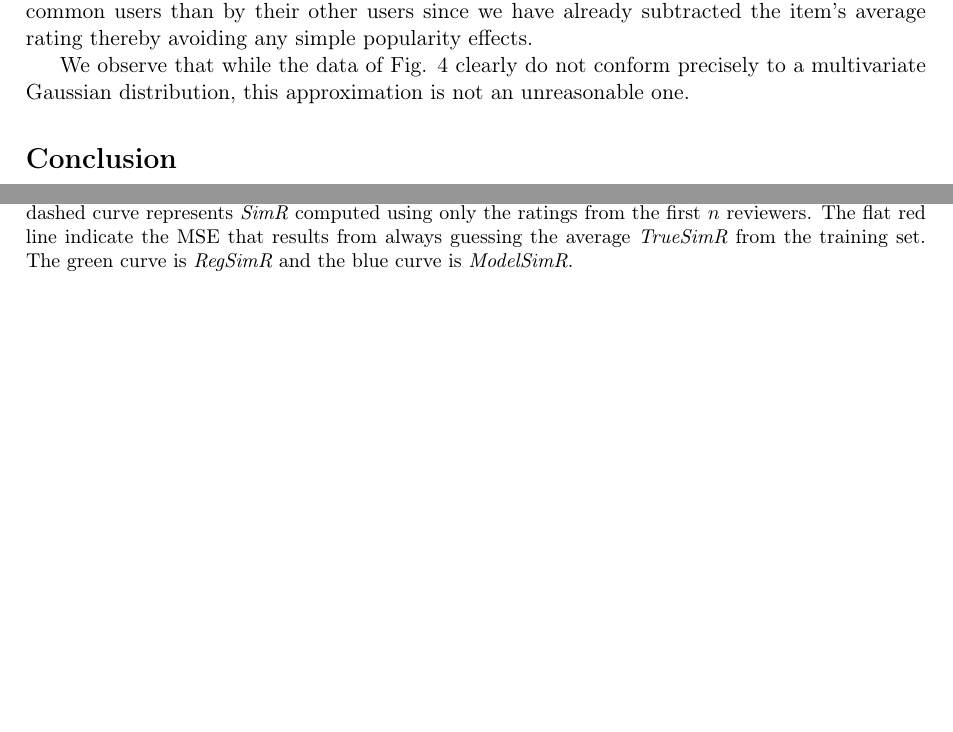
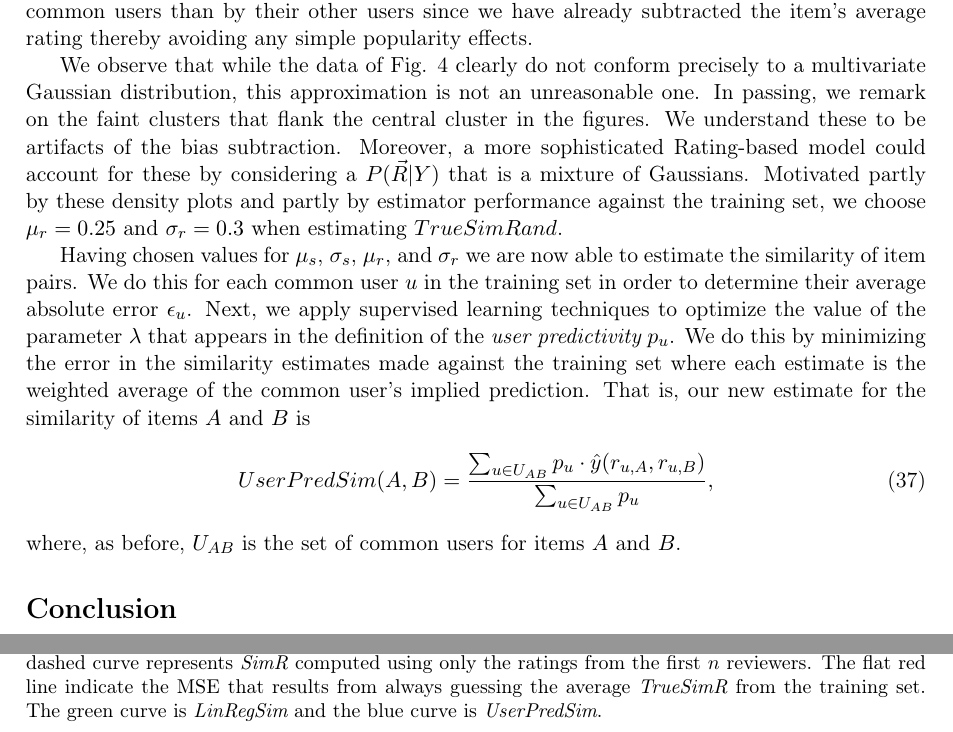
Before and after one commit to wchickering/cs399, a LaTeX document (paper/paper.tex): two parts of pages 11 and 12 of 13 before the commit and two parts of pages 11 and 12 of 14 after it, joined at a grey line, cut so that both start at the same text, the shorter picture padded with empty space. Compiled offline with pdfLaTeX.

Commit message:
Add to Technique and Results subsection of rating-based method.

```diff
--- a/paper/paper.tex
+++ b/paper/paper.tex
@@ -513,7 +513,28 @@ the item's average rating thereby avoiding any simple popularity effects.
 
 We observe that while the data of Fig. \ref{fig:RatingDist} clearly do not
 conform precisely to a multivariate Gaussian distribution, this approximation is
-not an unreasonable one.
+not an unreasonable one. In passing, we remark on the faint clusters that flank
+the central cluster in the figures. We understand these to be artifacts of the
+bias subtraction. Moreover, a more sophisticated Rating-based model could
+account for these by considering a $P(\vec{R} | Y)$ that is a mixture of
+Gaussians. Motivated partly by these density plots and partly by estimator
+performance against the training set, we choose $\mu_r = 0.25$ and $\sigma_r =
+0.3$ when estimating $TrueSimRand$.
+
+Having chosen values for $\mu_s$, $\sigma_s$, $\mu_r$, and $\sigma_r$ we are now
+able to estimate the similarity of item pairs. We do this for each common user
+$u$ in the training set in order to determine their average absolute error
+$\epsilon_u$. Next, we apply supervised learning techniques to optimize the
+value of the parameter $\lambda$ that appears in the definition of the {\em user
+predictivity} $p_u$. We do this by minimizing the error in the similarity
+estimates made against the training set where each estimate is the weighted
+average of the common user's implied prediction. That is, our new estimate for
+the similarity of items $A$ and $B$ is
+\begin{align}
+UserPredSim(A,B) = \frac{\sum_{u \in U_{AB}}{p_u\cdot\hat{y}(r_{u,A}, r_{u,B})}}
+{\sum_{u \in U_{AB}}{p_u}},
+\end{align}
+where, as before, $U_{AB}$ is the set of common users for items $A$ and $B$.
 
 \begin{figure}[!htbp]
     \centering
@@ -524,8 +545,8 @@ estimates of {\em TrueSimR} for item pairs ultimately having at least 40 common
 reviewers (top) and 80 common reviewers (bottom). The dashed curve represents
 {\em SimR} computed using only the ratings from the first $n$ reviewers. The
 flat red line indicate the MSE that results from always guessing the average
-{\em TrueSimR} from the training set. The green curve is {\em RegSimR} and the
-blue curve is {\em ModelSimR}. }
+{\em TrueSimR} from the training set. The green curve is {\em LinRegSim} and the
+blue curve is {\em UserPredSim}. }
     \label{fig:MSE_SimR}
 \end{figure}
 
@@ -542,3 +561,5 @@ blue curve is {\em ModelSimP}. }
+set. The green curve is {\em LinRegSim} and the blue curve is {\em UserPredSim}.
+}
     \label{fig:MSE_SimP}
 \end{figure}
 
```
Also changed, not shown: paper/paper.tex (14 more changed lines).
